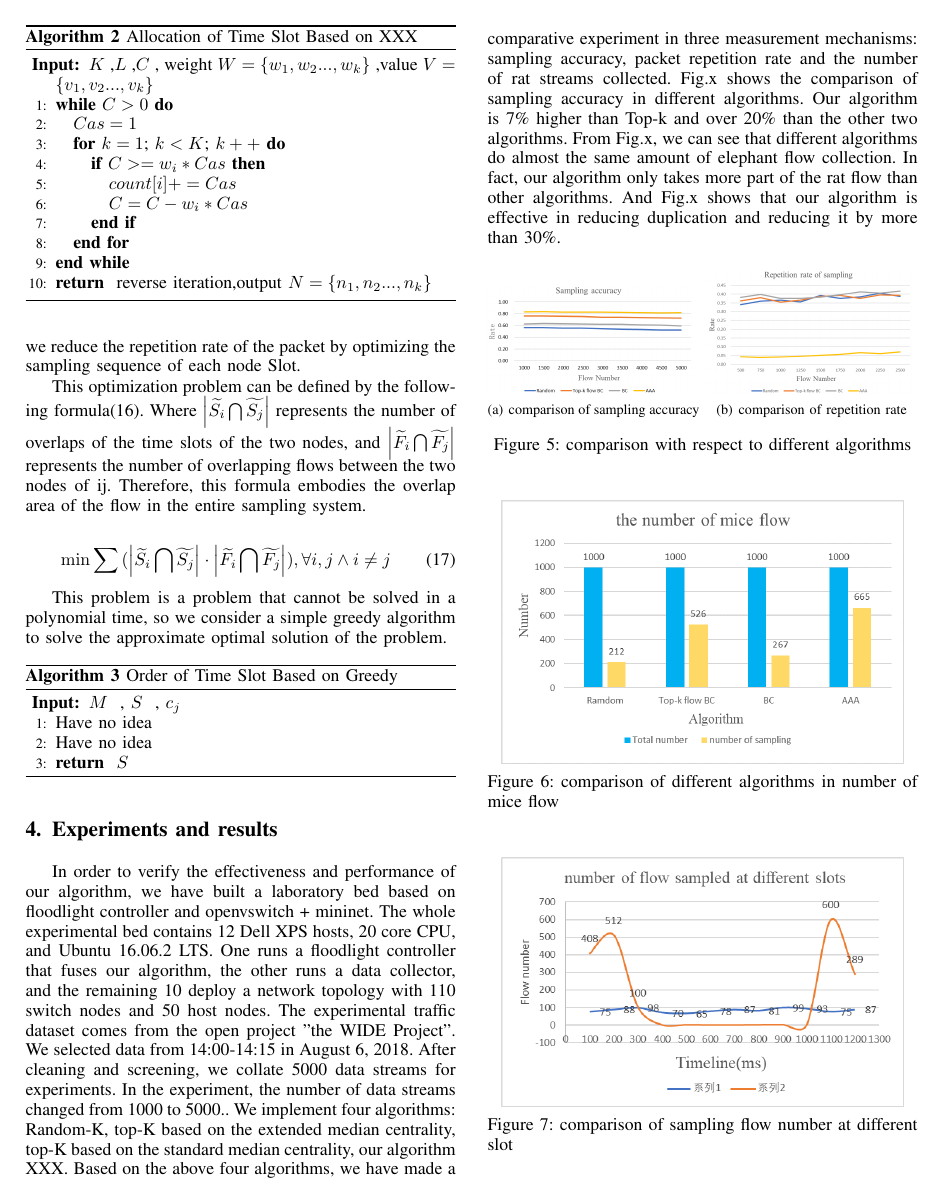
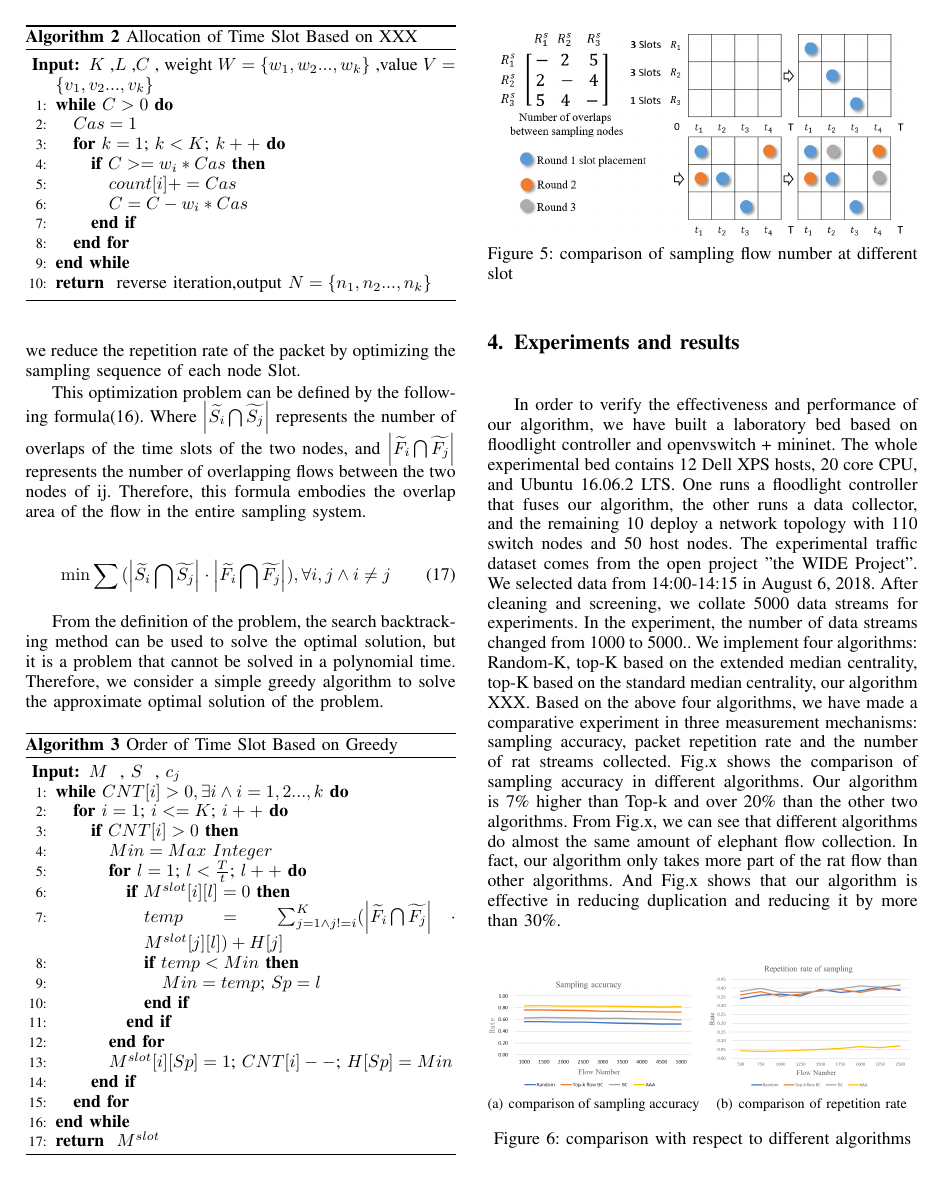
Before and after one commit to JackChuahe/AAA-Co-Sampling-Model-, a LaTeX paper (IEEEtran/bare_conf_compsoc.tex): page 5 of 6. Compiled offline with pdfLaTeX; a missing font is replaced by an installed copy or a similar font; a LaTeX package or settings file that is missing is left out.

Commit message:
update
update

```diff
--- a/IEEEtran/bare_conf_compsoc.tex
+++ b/IEEEtran/bare_conf_compsoc.tex
@@ -691,21 +691,40 @@ This optimization problem can be defined by the following formula(16). Where $ \
 \min \sum{(\left| \widetilde{{{S}_{i}}}\bigcap \widetilde{{{S}_{j}}} \right|}\cdot \left| \widetilde{{{F}_{i}}}\bigcap \widetilde{{{F}_{j}}} \right|),\forall i,j\wedge i\ne j
 \end{equation}
 
-This problem is a problem that cannot be solved in a polynomial time, so we consider a simple greedy algorithm to solve the approximate optimal solution of the problem.
-
+From the definition of the problem, the search backtracking method can be used to solve the optimal solution, but it is a problem that cannot be solved in a polynomial time. Therefore, we consider a simple greedy algorithm to solve the approximate optimal solution of the problem.
 
 \begin{algorithm}[h]
 \caption{Order of Time Slot Based on Greedy}
 \begin{algorithmic}[1]
 \REQUIRE  $M$ ~, $S$ ~, $c_j$
-\STATE Have no  idea
-\STATE Have no idea
-\RETURN $S$
+\WHILE{$CNT[i] > 0,\exists i \wedge i = 1,2...,k$}
+\FOR{$i=1$; $i <= K$; $i++$}
+\IF{$CNT[i] > 0$}
+\STATE $Min = Max$ $Integer$
+\FOR{$l=1$; $l < \frac{T}{t}$; $l++$}
+\IF{$M^{slot}[i][l] = 0$}
+\STATE $temp = \sum^{K}_{j=1 \wedge j != i}(\left| \widetilde{{{F}_{i}}}\bigcap \widetilde{{{F}_{j}}} \right| \cdot M^{slot}[j][l]) + H[j] $
+\IF{$temp < Min$}
+\STATE $Min = temp$; $Sp = l$
+\ENDIF
+\ENDIF
+\ENDFOR
+\STATE$M^{slot}[i][Sp] = 1$; $ CNT[i]--$; $H[Sp] = Min$
+\ENDIF
+\ENDFOR
+\ENDWHILE
+
+\RETURN $M^{slot}$
 \label{code:recentEnd}
 \end{algorithmic}
 \end{algorithm}
 
-
+\begin{figure}[!hhhhhhhhhht]
+\centering
+\includegraphics[width=8cm]{images/greedy_for_order_slot.png}
+\caption{comparison of sampling flow number at different slot}
+\label{aaa.png}
+\end{figure}
 
 \section{Experiments and results}
 In order to verify the effectiveness and performance of our algorithm, we have built a laboratory bed based on floodlight controller and openvswitch + mininet. The whole experimental bed contains 12 Dell XPS hosts, 20 core CPU, and Ubuntu 16.06.2 LTS. One runs a floodlight controller that fuses our algorithm, the other runs a data collector, and the remaining 10 deploy a network topology with 110 switch nodes and 50 host nodes. The experimental traffic dataset comes from the open project "the WIDE Project". We selected data from 14:00-14:15 in August 6, 2018. After cleaning and screening, we collate 5000 data streams for experiments. In the experiment, the number of data streams changed from 1000 to 5000..
```
Also changed, not shown: IEEEtran/bare_conf_compsoc.pdf, IEEEtran/images/greedy_for_order_slot.png (added), 2 other files.
